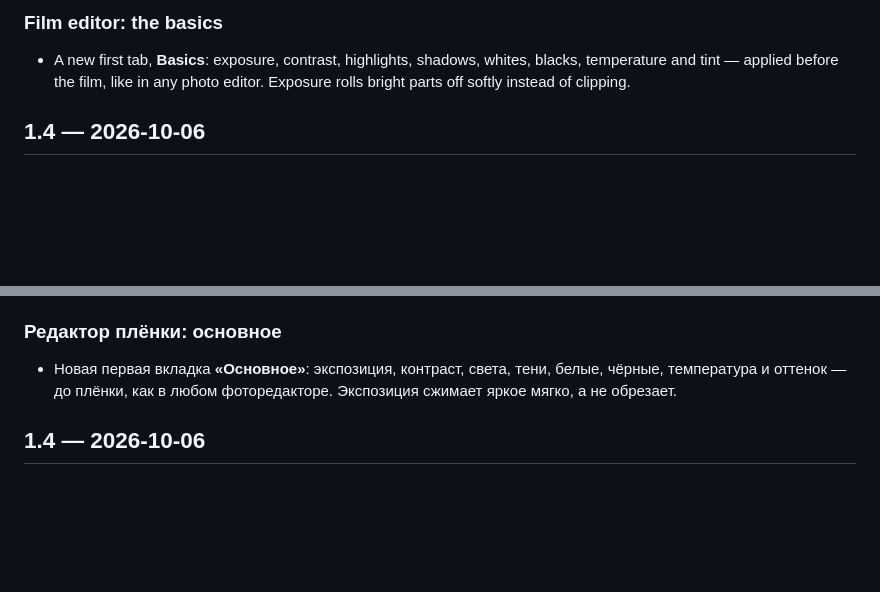
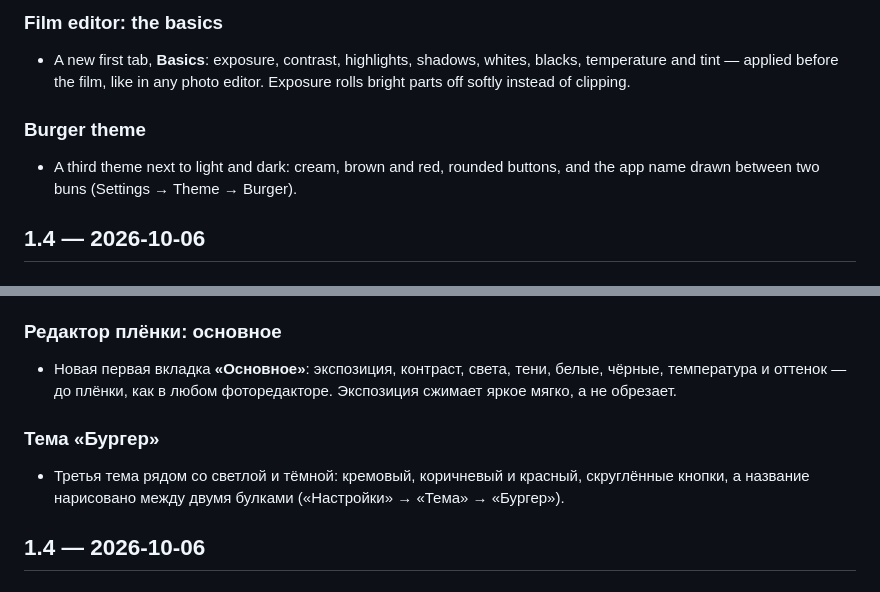
Before and after one commit to Melnikoff07/proyavka, a Markdown page: CHANGELOG.md, 2 parts joined by grey strips. Drawn GitHub-style; blank space fills up the shorter version.

Commit message:
Changelog: burger theme
Co-Authored-By: Claude Opus 5.5 <noreply@anthropic.com>

```diff
--- a/CHANGELOG.md
+++ b/CHANGELOG.md
@@ -21,6 +21,9 @@ English first, [по-русски — ниже](#журнал-изменений
 
 ### Film editor: the basics
 - A new first tab, **Basics**: exposure, contrast, highlights, shadows, whites, blacks, temperature and tint — applied before the film, like in any photo editor. Exposure rolls bright parts off softly instead of clipping.
+
+### Burger theme
+- A third theme next to light and dark: cream, brown and red, rounded buttons, and the app name drawn between two buns (Settings → Theme → Burger).
 
 ## 1.4 — 2026-10-06
 
@@ -107,6 +110,9 @@ English first, [по-русски — ниже](#журнал-изменений
 ### Редактор плёнки: основное
 - Новая первая вкладка **«Основное»**: экспозиция, контраст, света, тени, белые, чёрные, температура и оттенок — до плёнки, как в любом фоторедакторе. Экспозиция сжимает яркое мягко, а не обрезает.
 
+### Тема «Бургер»
+- Третья тема рядом со светлой и тёмной: кремовый, коричневый и красный, скруглённые кнопки, а название нарисовано между двумя булками («Настройки» → «Тема» → «Бургер»).
+
 ## 1.4 — 2026-10-06
 
 ### Свои плёнки и сообщество
```
